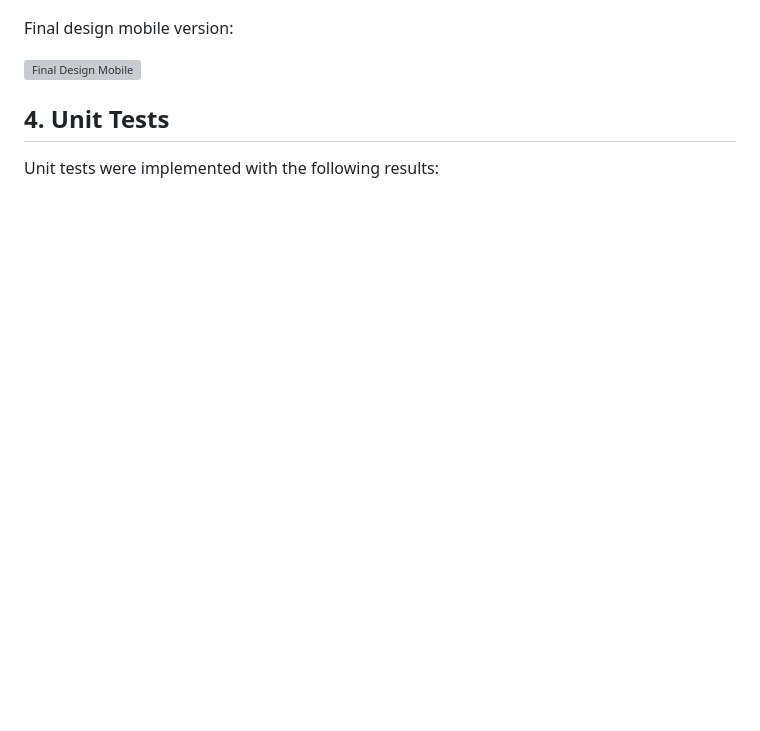
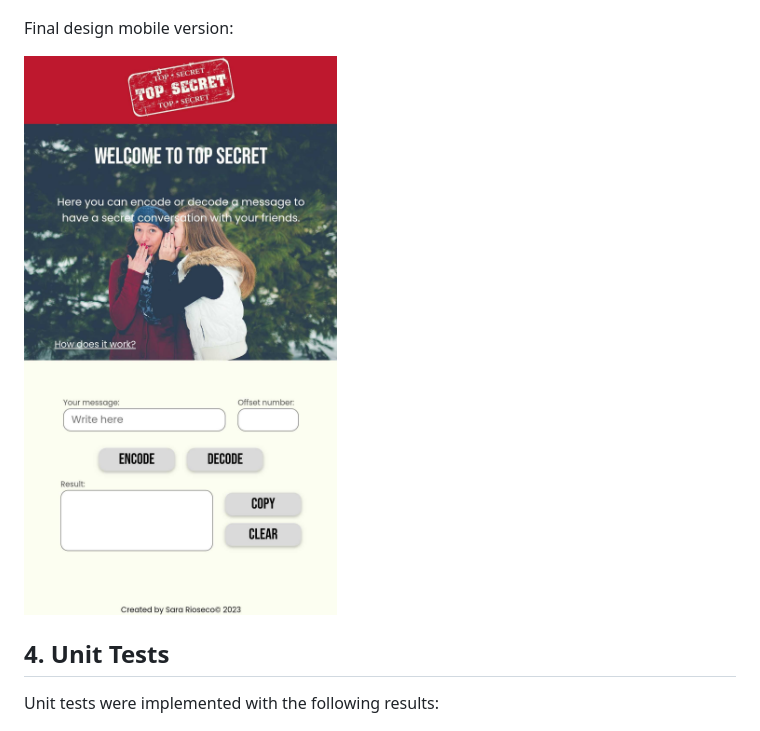
Before and after one commit to sara-rioseco/DEV007-cipher, a Markdown page: README.md, the part around the change. GitHub-like rendering; blank space fills up the shorter version; grey boxes are pictures that could not be loaded.

Commit message:
adds mobile image

```diff
--- a/README.md
+++ b/README.md
@@ -81,7 +81,7 @@ Final design desktop version:
 
 Final design mobile version:
 
-![Final Design Mobile](https://github.com/sara-rioseco/DEV007-cipher/blob/main/src/assets/final-design-mobile.png?raw=true)
+![Final Design Mobile](https://github.com/sara-rioseco/DEV007-cipher/blob/main/src/assets/final-design-mobile.jpg?raw=true)
 
 ## 4. Unit Tests
 
```
